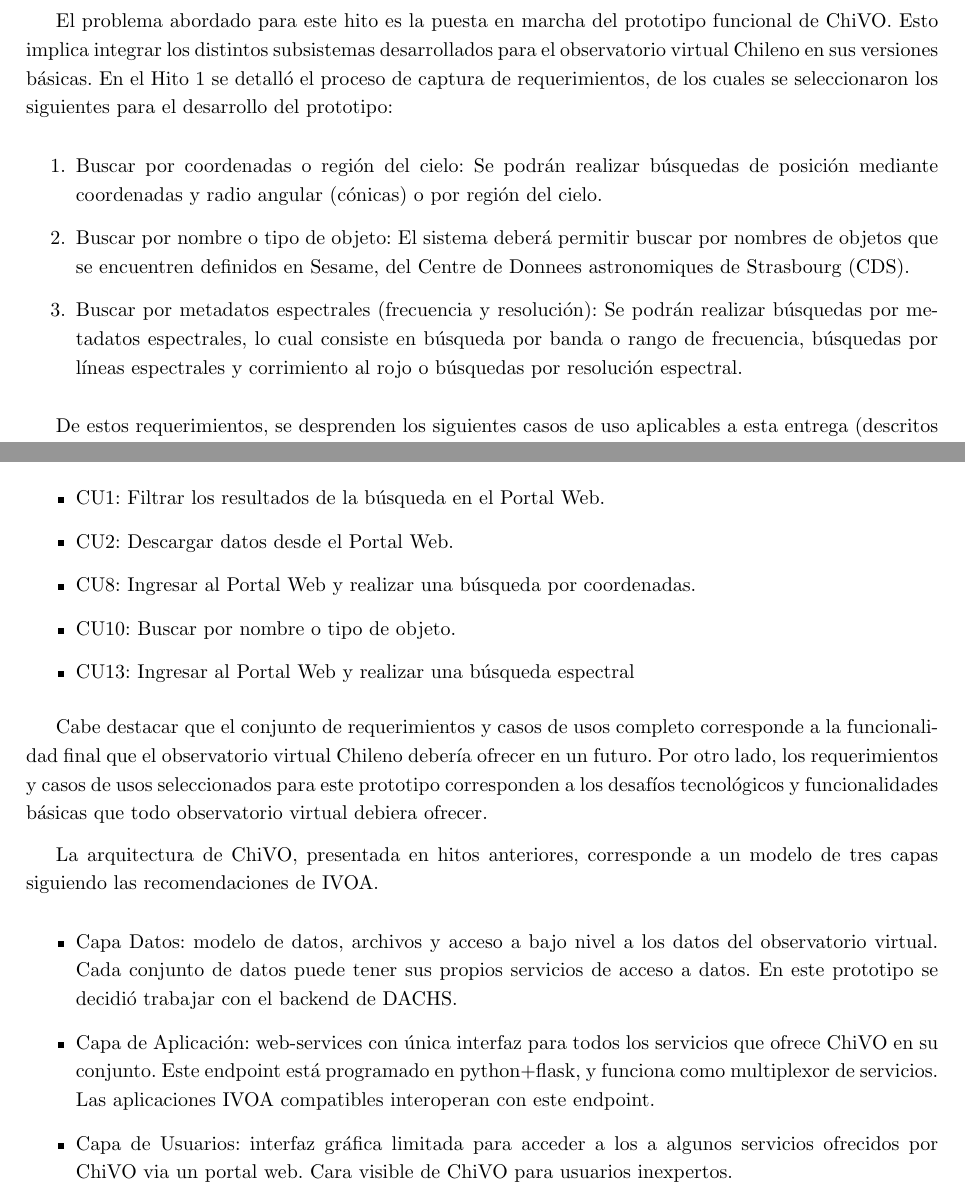
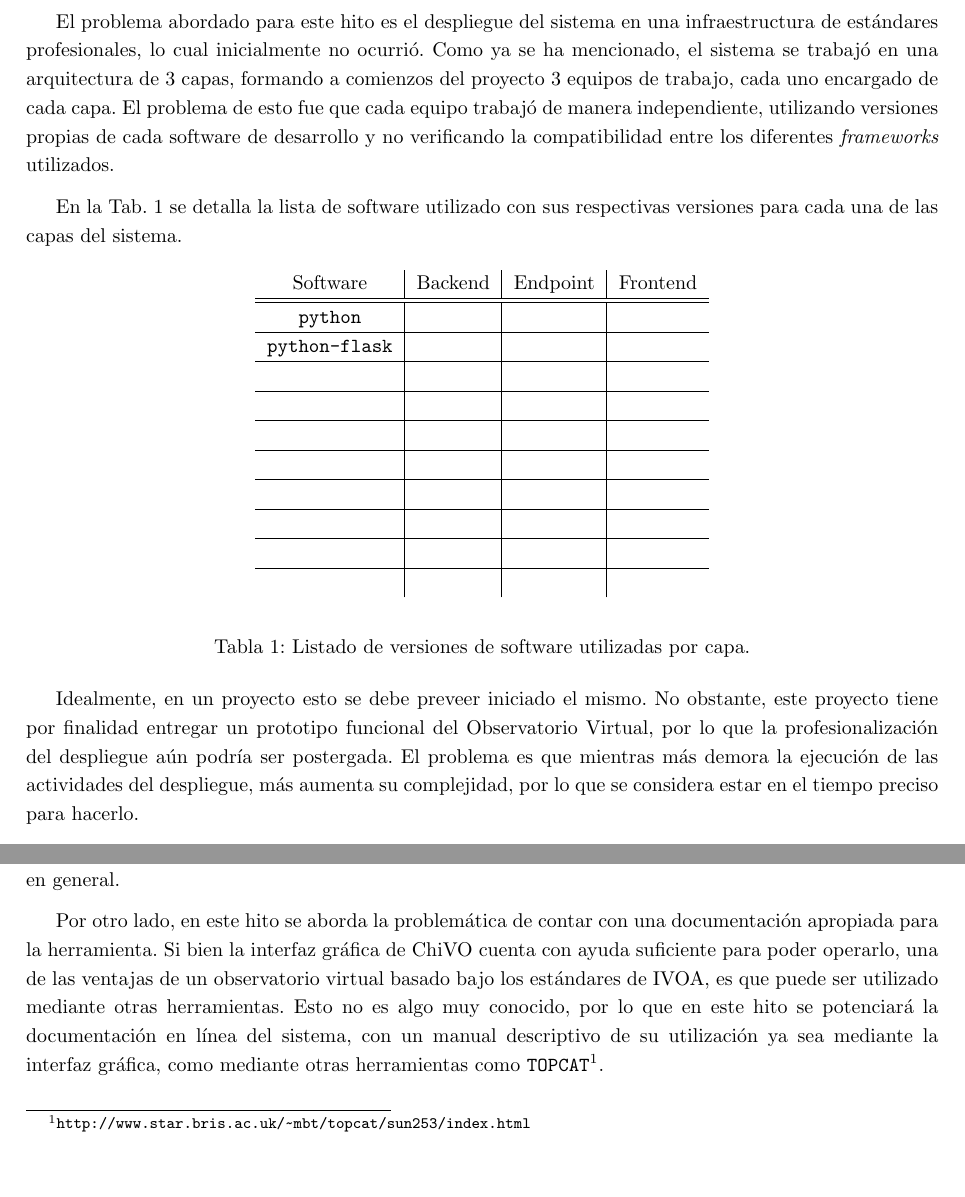
Before and after one commit to ChileanVirtualObservatory/FONDEFD11I1060, a LaTeX paper (ObservatorioVirtual/Hito5/hito5.tex, which reads ObservatorioVirtual/Hito5/include/problema.tex): two parts of page 7 of 10 before the commit and two parts of page 7 of 9 after it, joined at a grey line, cut at the place of the change, the shorter picture padded with empty space. Compiled offline with pdfLaTeX.

Commit message:
Borrador de la definicion del problema.

```diff
--- a/ObservatorioVirtual/Hito5/include/problema.tex
+++ b/ObservatorioVirtual/Hito5/include/problema.tex
@@ -1,58 +1,6 @@
 \section{Definición del Problema}
 
-El problema abordado para este hito es la puesta en marcha
-del prototipo funcional de ChiVO. Esto implica integrar los
-distintos subsistemas desarrollados para el observatorio
-virtual Chileno en sus versiones básicas. En el Hito 1
-se detalló el proceso de captura de requerimientos, de
-los cuales se seleccionaron los siguientes para el
-desarrollo del prototipo:
+El problema abordado para este hito es el despliegue del sistema en una infraestructura de estándares profesionales, lo cual inicialmente no ocurrió. Como ya se ha mencionado, el sistema se trabajó en una arquitectura de 3 capas, formando a comienzos del proyecto 3 equipos de trabajo, cada uno encargado de cada capa. El problema de esto fue que cada equipo trabajó de manera independiente, utilizando versiones propias de cada software de desarrollo y no verificando la compatibilidad entre los diferentes \emph{frameworks} utilizados.
 
-\begin{enumerate}
-\item Buscar por coordenadas o región del cielo:
-Se podrán realizar búsquedas de posición mediante coordenadas y radio angular
-(cónicas) o por región del cielo.
-\item Buscar por nombre o tipo de objeto:
-El sistema deberá permitir buscar por nombres de objetos que se encuentren
-definidos en Sesame, del Centre de Donnees astronomiques de Strasbourg (CDS).
-\item Buscar por metadatos espectrales (frecuencia y resolución):
-Se podrán realizar búsquedas por metadatos espectrales, lo cual consiste en
-búsqueda por banda o rango de frecuencia, búsquedas por líneas espectrales y
-corrimiento al rojo o búsquedas por resolución espectral.
-\end{enumerate}
+En la Tab.~\ref{tab:versiones} se detalla la lista de software utilizado con sus respectivas versiones para cada una de las capas del sistema.
 
-De estos requerimientos, se desprenden los siguientes casos
-de uso aplicables a esta entrega
-(descritos en detalle en la memoria de Walter Fariña~\cite{wfar}):
-\begin{itemize}
-\item CU1: Filtrar los resultados de la búsqueda en el Portal Web.
-\item CU2: Descargar datos desde el Portal Web.
-\item CU8: Ingresar al Portal Web y realizar una búsqueda por coordenadas.
-%\item CU9: Realizar una búsqueda de listado de coordenadas
-\item CU10: Buscar por nombre o tipo de objeto.
-\item CU13: Ingresar al Portal Web y realizar una búsqueda espectral
-\end{itemize}
-
-Cabe destacar que el conjunto de requerimientos y casos de usos completo
-corresponde a la funcionalidad final que el observatorio virtual Chileno
-debería ofrecer en un futuro. Por otro lado, los requerimientos y casos de usos seleccionados
-para este prototipo corresponden a los desafíos tecnológicos y funcionalidades
-básicas que todo observatorio virtual debiera ofrecer.
-
-La arquitectura de ChiVO, presentada en hitos anteriores, corresponde
-a un modelo de tres capas siguiendo las recomendaciones de IVOA.
-%includeimage
-
-\begin{itemize}
-\item Capa Datos: modelo de datos, archivos y acceso a bajo nivel
-a los datos del observatorio virtual. Cada conjunto de datos puede
-tener sus propios servicios de acceso a datos. En este prototipo
-se decidió trabajar con el backend de DACHS.
-\item Capa de Aplicación: web-services con única interfaz para todos
-los servicios que ofrece ChiVO en su conjunto. Este endpoint está programado en
-python+flask, y funciona como multiplexor de servicios. Las aplicaciones
-IVOA compatibles interoperan con este endpoint.
-\item Capa de Usuarios: interfaz gráfica limitada para acceder a los
-a algunos servicios ofrecidos por ChiVO via un portal web. Cara visible
-de ChiVO para usuarios inexpertos.
-\end{itemize}
@@ -66 +7,17 @@
 \begin{table}[ht!]
+	\begin{center}
+		\begin{tabular}{c|c|c|c}
+			Software & Backend & Endpoint & Frontend \\\hline\hline
+			\texttt{python} &  &  &   \\\hline
+			\texttt{python-flask} &  &  &   \\\hline
+			\texttt{} &  &  &   \\\hline
+			\texttt{} &  &  &   \\\hline
+			\texttt{} &  &  &   \\\hline
+			\texttt{} &  &  &   \\\hline
+			\texttt{} &  &  &   \\\hline
+			\texttt{} &  &  &   \\\hline
+			\texttt{} &  &  &   \\\hline
+			\texttt{} &  &  &   \\
+		\end{tabular}
+	\end{center}
+	\caption{Listado de versiones de software utilizadas por capa.}\label{tab:versiones}
@@ -98,6 +24,9 @@
 \end{table}
 
-Los detalles de la ejecución de estas tareas se describen en la siguiente
-sección.
+Idealmente, en un proyecto esto se debe preveer iniciado el mismo. No obstante, este proyecto tiene por finalidad entregar un prototipo funcional del Observatorio Virtual, por lo que la profesionalización del despliegue aún podría ser postergada. El problema es que mientras más demora la ejecución de las actividades del despliegue, más aumenta su complejidad, por lo que se considera estar en el tiempo preciso para hacerlo.
 
-%\normalsize
+Es importante destacar que los recursos físicos actualmente disponibles son suficientes para desplegar la herramienta con una cantidad considerable de datos, por lo que se pondrá en producción el prototipo funcional que permitirá dar a conocer el sistema tanto a la comunidad astronómica, como a la comunidad en general.
+
+Por otro lado, en este hito se aborda la problemática de contar con una documentación apropiada para la herramienta. Si bien la interfaz gráfica de ChiVO cuenta con ayuda suficiente para poder operarlo, una de las ventajas de un observatorio virtual basado bajo los estándares de IVOA, es que puede ser utilizado mediante otras herramientas. Esto no es algo muy conocido, por lo que en este hito se potenciará la documentación en línea del sistema, con un manual descriptivo de su utilización ya sea mediante la interfaz gráfica, como mediante otras herramientas como \texttt{TOPCAT}\footnotemark.
+
+\footnotetext{\url{http://www.star.bris.ac.uk/~mbt/topcat/sun253/index.html}}
```
Also changed, not shown: ObservatorioVirtual/Hito5/include/problema.tex (38 more changed lines).
